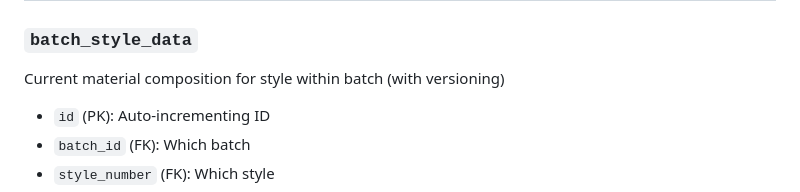
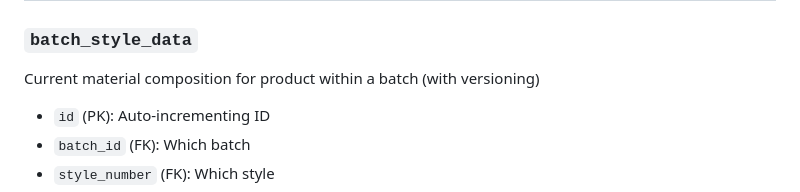
Before and after one commit to SandraHanssonGit/ddp-local, a Markdown page: DATABASE_SCHEMA.md, the part around the change. GitHub-like rendering.

Commit message:
docs: Update batch_style_data description to use 'product' terminology
Change 'for style within batch' to 'for product within a batch'

Co-Authored-By: Claude Haiku 4.5 <noreply@anthropic.com>

```diff
--- a/DATABASE_SCHEMA.md
+++ b/DATABASE_SCHEMA.md
@@ -98,7 +98,7 @@ Batch
 ## Pass Versioning (ESPR Compliance)
 
 ### `batch_style_data`
-Current material composition for style within batch (with versioning)
+Current material composition for product within a batch (with versioning)
 - `id` (PK): Auto-incrementing ID
 - `batch_id` (FK): Which batch
 - `style_number` (FK): Which style
```
